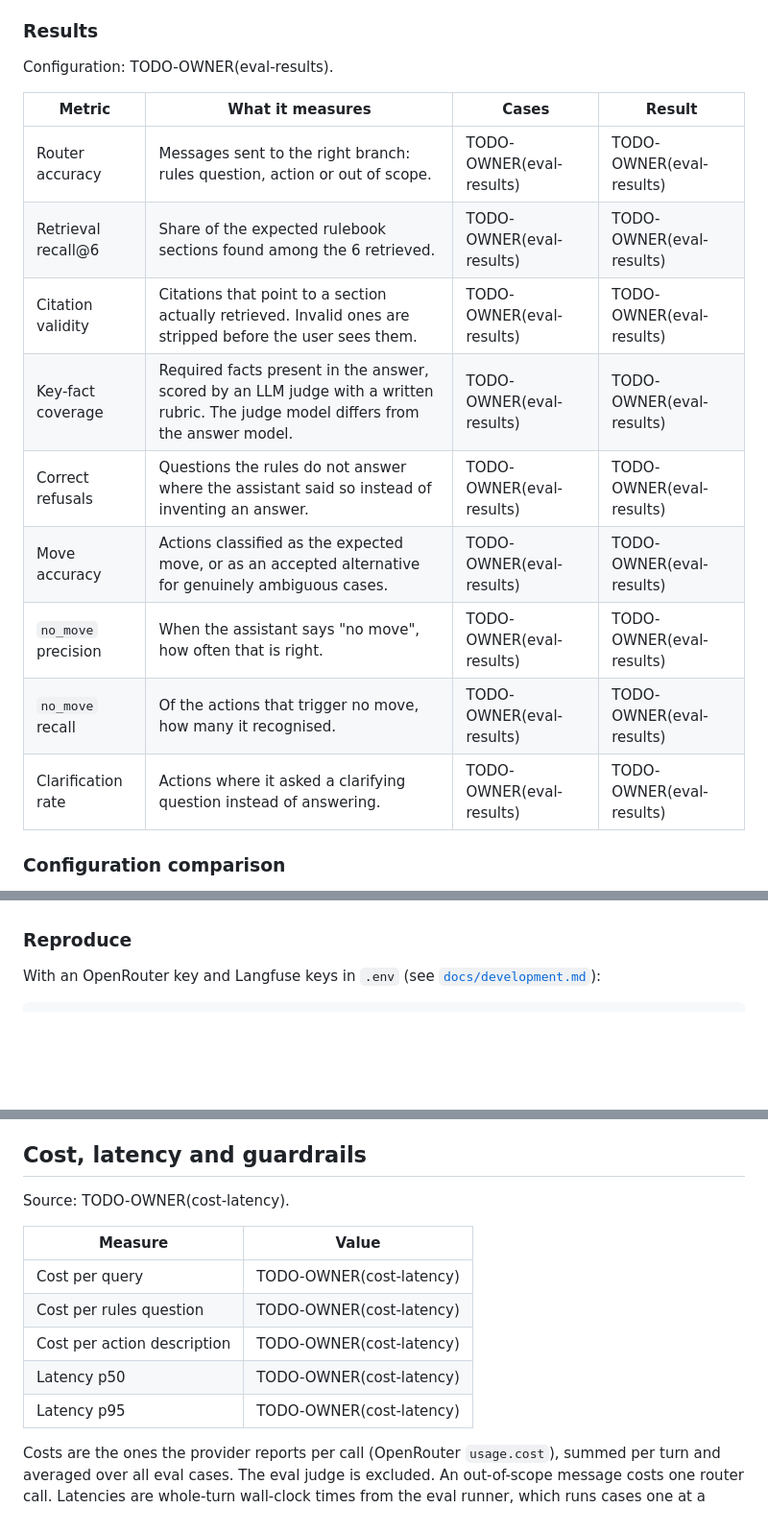
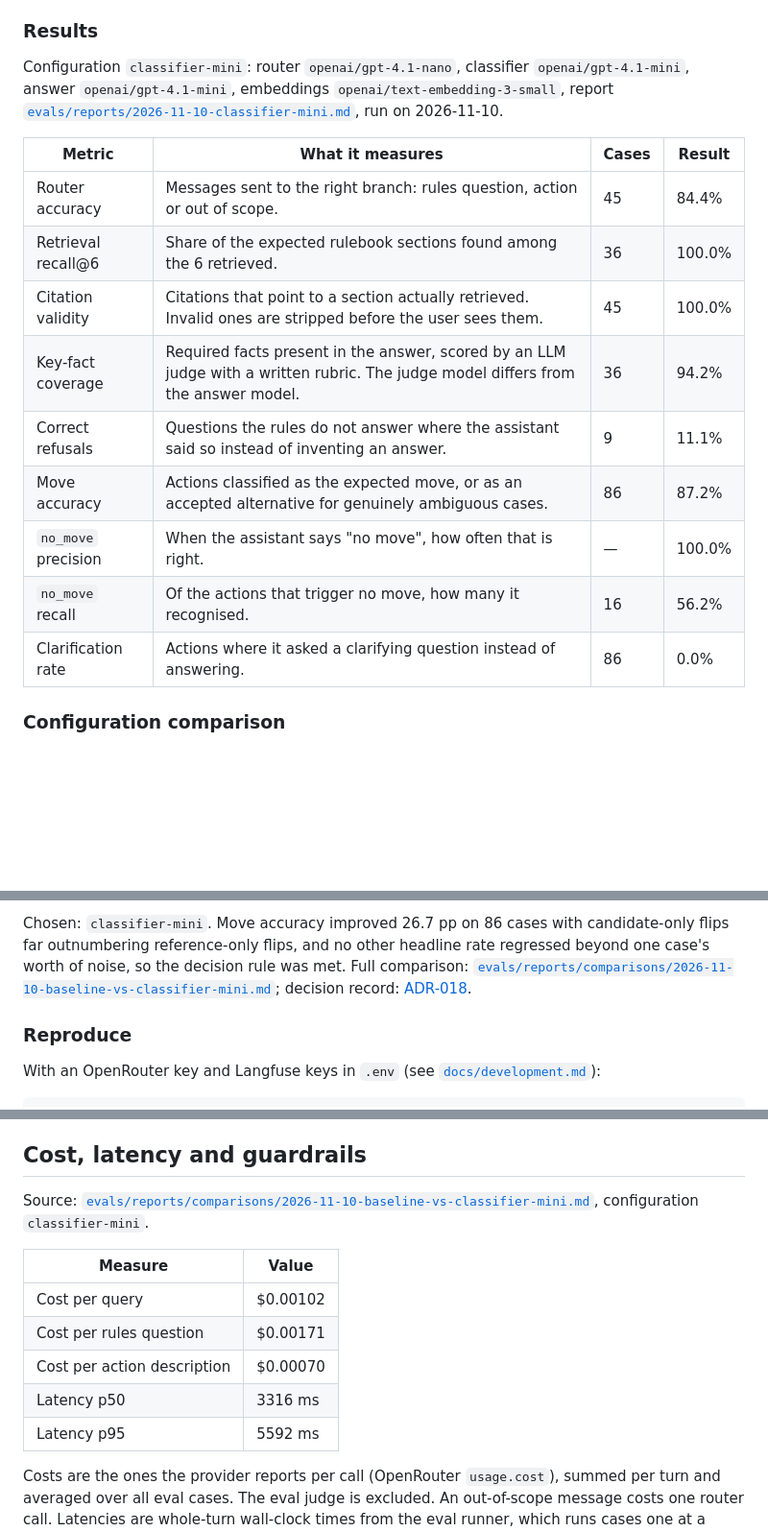
Before and after one commit to Procionegobbo/dw-companion, a Markdown page: README.md, 3 parts joined by grey strips. Shown at 96% size. Drawn GitHub-style; blank space fills up the shorter version.

Commit message:
docs(readme): fill demo-url, demo-gif, eval-results, eval-comparison, cost-latency
Fills all five owner slots from committed sources: the live deploy
URL (docs/deploy.md), a recorded demo of a rules question with a
citation click and an action with the dice roll ticked, and the
tuning round's chosen configuration (classifier-mini, ADR-018) for
results, comparison and cost/latency, copied cell for cell from
evals/reports/comparisons/2026-11-10-baseline-vs-classifier-mini.md.

```diff
--- a/README.md
+++ b/README.md
@@ -81,20 +77,19 @@ Three hand-labelled datasets live in [`evals/datasets/`](evals/datasets/): route
 
 ### Results
 
-<!-- TODO-OWNER(eval-results): from the committed comparison file (evals/reports/comparisons/), copy the chosen configuration's column and the Cases column for these rows. Replace the Configuration line with: Configuration `<name>`: router `<id>`, classifier `<id>`, answer `<id>`, embeddings `<id>` (from the report JSON "config.models"), report [`evals/reports/<file>.md`](evals/reports/<file>.md), run on <YYYY-MM-DD>. Then delete this comment. -->
-Configuration: TODO-OWNER(eval-results).
+Configuration `classifier-mini`: router `openai/gpt-4.1-nano`, classifier `openai/gpt-4.1-mini`, answer `openai/gpt-4.1-mini`, embeddings `openai/text-embedding-3-small`, report [`evals/reports/2026-11-10-classifier-mini.md`](evals/reports/2026-11-10-classifier-mini.md), run on 2026-11-10.
 
 | Metric | What it measures | Cases | Result |
 |---|---|---|---|
-| Router accuracy | Messages sent to the right branch: rules question, action or out of scope. | TODO-OWNER(eval-results) | TODO-OWNER(eval-results) |
-| Retrieval recall@6 | Share of the expected rulebook sections found among the 6 retrieved. | TODO-OWNER(eval-results) | TODO-OWNER(eval-results) |
-| Citation validity | Citations that point to a section actually retrieved. Invalid ones are stripped before the user sees them. | TODO-OWNER(eval-results) | TODO-OWNER(eval-results) |
-| Key-fact coverage | Required facts present in the answer, scored by an LLM judge with a written rubric. The judge model differs from the answer model. | TODO-OWNER(eval-results) | TODO-OWNER(eval-results) |
-| Correct refusals | Questions the rules do not answer where the assistant said so instead of inventing an answer. | TODO-OWNER(eval-results) | TODO-OWNER(eval-results) |
-| Move accuracy | Actions classified as the expected move, or as an accepted alternative for genuinely ambiguous cases. | TODO-OWNER(eval-results) | TODO-OWNER(eval-results) |
-| `no_move` precision | When the assistant says "no move", how often that is right. | TODO-OWNER(eval-results) | TODO-OWNER(eval-results) |
-| `no_move` recall | Of the actions that trigger no move, how many it recognised. | TODO-OWNER(eval-results) | TODO-OWNER(eval-results) |
-| Clarification rate | Actions where it asked a clarifying question instead of answering. | TODO-OWNER(eval-results) | TODO-OWNER(eval-results) |
+| Router accuracy | Messages sent to the right branch: rules question, action or out of scope. | 45 | 84.4% |
+| Retrieval recall@6 | Share of the expected rulebook sections found among the 6 retrieved. | 36 | 100.0% |
+| Citation validity | Citations that point to a section actually retrieved. Invalid ones are stripped before the user sees them. | 45 | 100.0% |
+| Key-fact coverage | Required facts present in the answer, scored by an LLM judge with a written rubric. The judge model differs from the answer model. | 36 | 94.2% |
+| Correct refusals | Questions the rules do not answer where the assistant said so instead of inventing an answer. | 9 | 11.1% |
+| Move accuracy | Actions classified as the expected move, or as an accepted alternative for genuinely ambiguous cases. | 86 | 87.2% |
+| `no_move` precision | When the assistant says "no move", how often that is right. | — | 100.0% |
+| `no_move` recall | Of the actions that trigger no move, how many it recognised. | 16 | 56.2% |
+| Clarification rate | Actions where it asked a clarifying question instead of answering. | 86 | 0.0% |
 
 ### Configuration comparison
 
@@ -105,3 +117,4 @@ _Comparison pending: TODO-OWNER(eval-comparison). It will compare the baseline w
+Chosen: `classifier-mini`. Move accuracy improved 26.7 pp on 86 cases with candidate-only flips far outnumbering reference-only flips, and no other headline rate regressed beyond one case's worth of noise, so the decision rule was met. Full comparison: [`evals/reports/comparisons/2026-11-10-baseline-vs-classifier-mini.md`](evals/reports/comparisons/2026-11-10-baseline-vs-classifier-mini.md); decision record: [ADR-018](docs/decisions.md).
 
 ### Reproduce
 
@@ -117,16 +130,15 @@ The runner estimates the cost from live prices before any paid call and aborts a
 
 ## Cost, latency and guardrails
 
-<!-- TODO-OWNER(cost-latency): from the same committed comparison file, copy the chosen configuration's values for these rows and replace the Source line with: Source: [`evals/reports/comparisons/<file>.md`](evals/reports/comparisons/<file>.md), configuration `<name>`. Then delete this comment. -->
-Source: TODO-OWNER(cost-latency).
+Source: [`evals/reports/comparisons/2026-11-10-baseline-vs-classifier-mini.md`](evals/reports/comparisons/2026-11-10-baseline-vs-classifier-mini.md), configuration `classifier-mini`.
 
 | Measure | Value |
 |---|---|
-| Cost per query | TODO-OWNER(cost-latency) |
-| Cost per rules question | TODO-OWNER(cost-latency) |
-| Cost per action description | TODO-OWNER(cost-latency) |
-| Latency p50 | TODO-OWNER(cost-latency) |
-| Latency p95 | TODO-OWNER(cost-latency) |
+| Cost per query | $0.00102 |
+| Cost per rules question | $0.00171 |
+| Cost per action description | $0.00070 |
+| Latency p50 | 3316 ms |
+| Latency p95 | 5592 ms |
 
 Costs are the ones the provider reports per call (OpenRouter `usage.cost`), summed per turn and averaged over all eval cases. The eval judge is excluded. An out-of-scope message costs one router call. Latencies are whole-turn wall-clock times from the eval runner, which runs cases one at a time. They are not production measurements.
 
```
Also changed, not shown: other parts of README.md (+20 -7 lines), docs/media/demo.gif (added).
